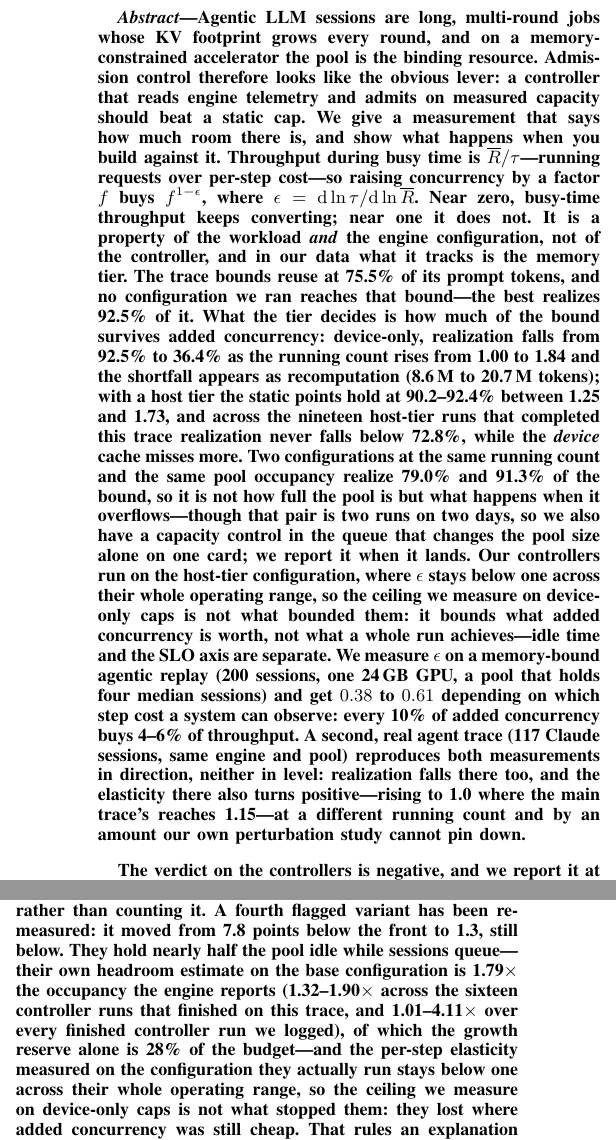
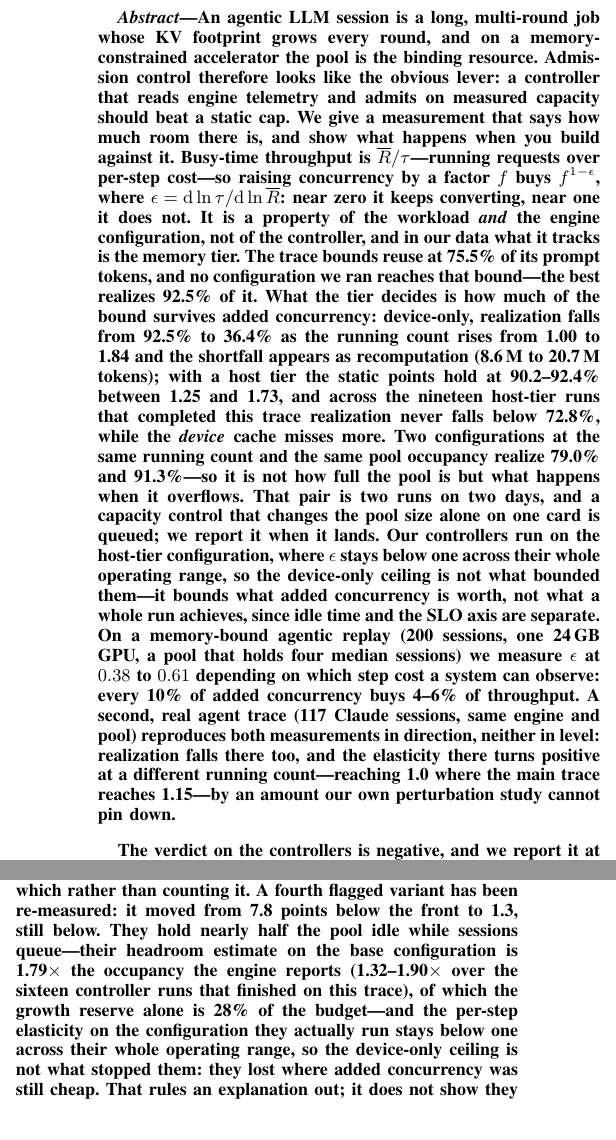
Before and after one commit to TobyMint/foyer, a LaTeX paper (paper/main.tex): two parts of the columns of page 1 of 24, joined at a grey line, cut at the place of the change. Compiled offline with pdfLaTeX.

Commit message:
摘要收紧：1071 -> 1041 词，只压措辞、一条限定未丢
（接手时 892；这几轮为回应两轮审查加了约 150。仍记在 NEXT.md 里定稿前再收。）

```diff
--- a/paper/main.tex
+++ b/paper/main.tex
@@ -34,16 +34,16 @@ The Memory Tier Sets the Cost of Concurrency in Agentic LLM Serving}
 \maketitle
 
 \begin{abstract}
-Agentic LLM sessions are long, multi-round jobs whose KV footprint grows every
-round, and on a memory-constrained accelerator the pool is the binding
+An agentic LLM session is a long, multi-round job whose KV footprint grows
+every round, and on a memory-constrained accelerator the pool is the binding
 resource. Admission control therefore looks like the obvious lever: a
 controller that reads engine telemetry and admits on measured capacity should
-beat a static cap. We give a measurement that says how much
-room there is, and show what happens when you build against it. Throughput during busy time is
+beat a static cap. We give a measurement that says how much room there is, and
+show what happens when you build against it. Busy-time throughput is
 $\overline{R}/\tau$---running requests over per-step cost---so raising
 concurrency by a factor $f$ buys $f^{1-\epsilon}$, where
-$\epsilon = \mathrm{d}\ln\tau / \mathrm{d}\ln\overline{R}$. Near zero, busy-time throughput keeps
-converting; near one it does not. It is a property of the workload \emph{and}
+$\epsilon = \mathrm{d}\ln\tau / \mathrm{d}\ln\overline{R}$: near zero it keeps
+converting, near one it does not. It is a property of the workload \emph{and}
 the engine configuration, not of the controller, and in our data what it tracks
 is the memory tier. The trace bounds reuse at 75.5\% of its prompt tokens, and no
 configuration we ran reaches that bound---the best realizes 92.5\% of it.
@@ -53,24 +53,23 @@ rises from 1.00 to 1.84 and the shortfall appears as recomputation (8.6\,M to
 20.7\,M tokens); with a host tier the static points hold at 90.2--92.4\%
 between 1.25 and 1.73, and across the nineteen host-tier runs that completed
 this trace realization never falls below 72.8\%, while the \emph{device} cache
-misses more. Two configurations at the
-same running count and the same pool occupancy realize 79.0\% and 91.3\% of
-the bound, so it is not how full the pool is but what happens when it
-overflows---though that pair is two runs on two days, so we also have a
-capacity control in the queue that changes the pool size alone on one card; we
-report it when it lands. Our controllers run on the host-tier configuration, where
-$\epsilon$ stays below one across their whole operating range, so the ceiling
-we measure on device-only caps is not what bounded them: it bounds what added
-concurrency is worth, not what a whole run achieves---idle time and the SLO
-axis are separate. We measure $\epsilon$ on a
-memory-bound agentic replay (200 sessions, one 24\,GB GPU, a pool that holds
-four median sessions) and get $0.38$ to $0.61$ depending on which step cost a
-system can observe: every 10\% of added concurrency buys 4--6\% of throughput.
+misses more. Two configurations at the same running count and the same pool
+occupancy realize 79.0\% and 91.3\%---so it is not how full the pool is but
+what happens when it overflows. That pair is two runs on two days, and a
+capacity control that changes the pool size alone on one card is queued; we
+report it when it lands. Our controllers run on the host-tier configuration,
+where $\epsilon$ stays below one across their whole operating range, so the
+device-only ceiling is not what bounded them---it bounds what added concurrency
+is worth, not what a whole run achieves, since idle time and the SLO axis are
+separate. On a memory-bound agentic replay (200 sessions, one 24\,GB GPU, a
+pool that holds four median sessions) we measure $\epsilon$ at $0.38$ to
+$0.61$ depending on which step cost a system can observe: every 10\% of added
+concurrency buys 4--6\% of throughput.
 A second, real agent trace (117 Claude sessions, same engine and pool)
 reproduces both measurements in direction, neither in level: realization falls
-there too, and the elasticity there also turns positive---rising to 1.0 where
-the main trace's reaches 1.15---at a different running count and by an amount
-our own perturbation study cannot pin down.
+there too, and the elasticity there turns positive at a different running
+count---reaching 1.0 where the main trace reaches 1.15---by an amount our own
+perturbation study cannot pin down.
 
 The verdict on the controllers is negative, and we report it at that
 strength. (The criterion of \S\ref{sec:criterion} is a diagnostic; that
@@ -101,14 +100,12 @@ confirm, and leaves three as residuals we can measure and cannot yet
 explain. The single step-cost attribution it does make is on a run flagged
 for host co-tenancy but not measurably damaged by it, and we say which is
 which rather than counting it. A fourth flagged variant has been re-measured:
-it moved from 7.8 points below the front to 1.3, still below. They hold
-nearly half
-the pool idle while sessions queue---their own headroom estimate on the base
-configuration is 1.79$\times$ the occupancy the engine reports (1.32--1.90$\times$
-across the sixteen controller runs that finished on this trace, and
-1.01--4.11$\times$ over every finished controller run we logged), of which the
-growth reserve alone is 28\% of the budget---and the per-step elasticity measured on the
-configuration they actually run stays below one across their whole operating
-range, so the ceiling we measure on device-only caps is not what stopped them:
-they lost where added concurrency was still cheap. That rules an explanation
-out; it does not show they could have taken the room (\S\ref{sec:results}). The wall
+it moved from 7.8 points below the front to 1.3, still below. They hold nearly half the pool idle while sessions queue---their headroom
+estimate on the base configuration is 1.79$\times$ the occupancy the engine
+reports (1.32--1.90$\times$ over the sixteen controller runs that finished on
+this trace), of which the growth reserve alone is 28\% of the
+budget---and the per-step elasticity on the configuration they actually run
+stays below one across their whole operating range, so the device-only ceiling
+is not what stopped them: they lost where added concurrency was still cheap.
+That rules an explanation out; it does not show they could have taken the room
+(\S\ref{sec:results}). The wall clock splits into busy and idle time;
```
Also changed, not shown: paper/main.pdf, paper/main.tex (17 more changed lines).
